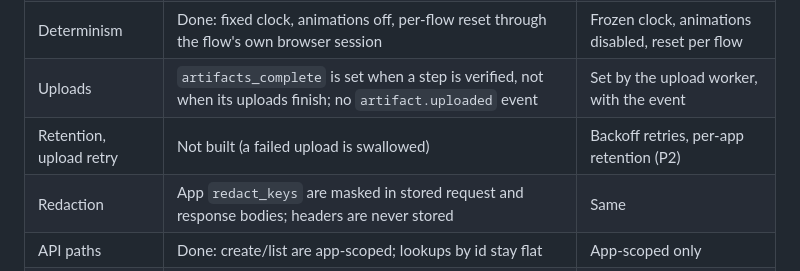
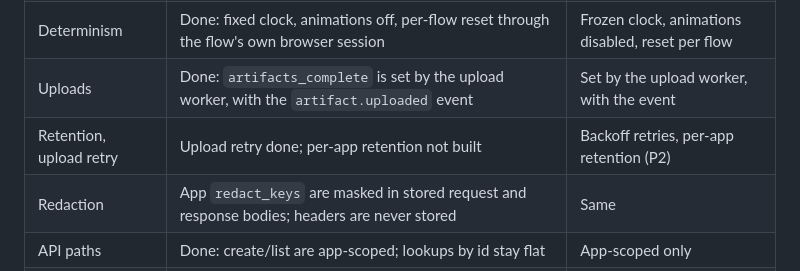
Before and after one commit to holy-script/QAgent, a Markdown page: DUAL_CODER_PLAN.md, the part around the change. Drawn GitHub-style.

Commit message:
docs: plan statuses
Co-Authored-By: Claude Sonnet 5.5 <noreply@anthropic.com>

```diff
--- a/DUAL_CODER_PLAN.md
+++ b/DUAL_CODER_PLAN.md
@@ -1002,8 +1002,8 @@ What exists today, and where it differs from the target in sections 5–12. **55
 | Planner | Done, opt-in per run: Claude writes a note per step (hints only; steps are not rewritten), on the tape | Claude planner with reasoning examples |
 | Judged check replay | Done: judge, planner and report calls are `model_calls`, served back on replay, with cost | Recorded on the tape |
 | Determinism | Done: fixed clock, animations off, per-flow reset through the flow's own browser session | Frozen clock, animations disabled, reset per flow |
-| Uploads | `artifacts_complete` is set when a step is verified, not when its uploads finish; no `artifact.uploaded` event | Set by the upload worker, with the event |
-| Retention, upload retry | Not built (a failed upload is swallowed) | Backoff retries, per-app retention (P2) |
+| Uploads | Done: `artifacts_complete` is set by the upload worker, with the `artifact.uploaded` event | Set by the upload worker, with the event |
+| Retention, upload retry | Upload retry done; per-app retention not built | Backoff retries, per-app retention (P2) |
 | Redaction | App `redact_keys` are masked in stored request and response bodies; headers are never stored | Same |
 | API paths | Done: create/list are app-scoped; lookups by id stay flat | App-scoped only |
 | Neon branch pin | Not done | "Pin for demo" (P2) |
```
